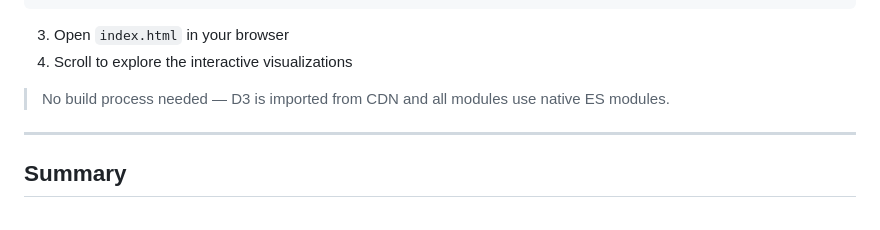
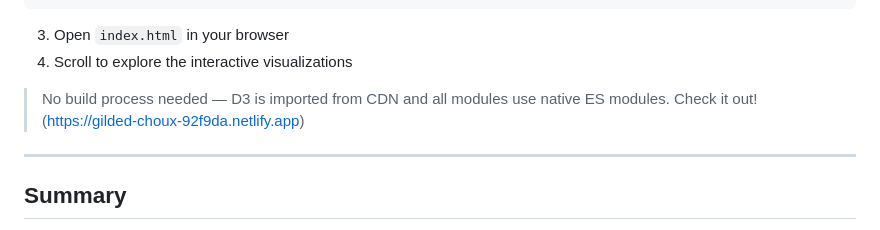
Before and after one commit to aa2149/Rental-Dashboard--Data-Visualisation-Coursework, a Markdown page: Readme.md, the part around the change. GitHub-like rendering.

```diff
--- a/Readme.md
+++ b/Readme.md
@@ -119,6 +119,7 @@ Built with D3.js, the dashboard walks users through a scrollable storytelling ex
 4. Scroll to explore the interactive visualizations
 
 > No build process needed — D3 is imported from CDN and all modules use native ES modules.
+> Check it out! (https://gilded-choux-92f9da.netlify.app)
 
 ---
 
```
